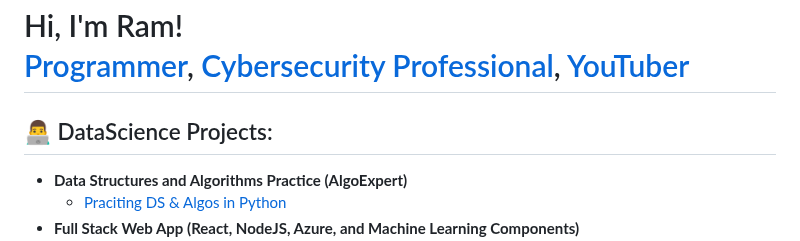
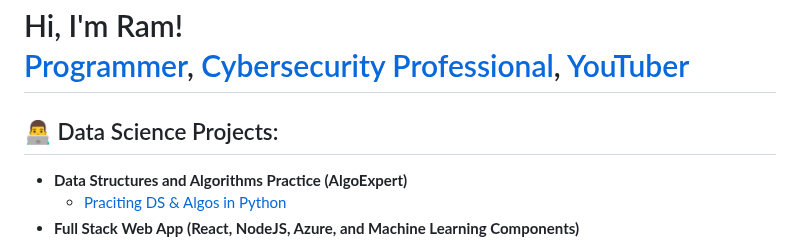
Before and after one commit to Ramkuchana/Ramkuchana, a Markdown page: README.md, the part around the change. Rendered like a GitHub page.

```diff
--- a/README.md
+++ b/README.md
@@ -1,6 +1,6 @@
 <h1>Hi, I'm Ram! <br/><a href="https://github.com/joshmadakor1">Programmer</a>, <a href="https://www.linkedin.com/in/joshmadakor/">Cybersecurity Professional</a>, <a href="https://www.youtube.com/c/joshmadakor">YouTuber</a></h1>
 
-<h2>👨‍💻 DataScience Projects:</h2>
+<h2>👨‍💻 Data Science Projects:</h2>
 
 - <b>Data Structures and Algorithms Practice (AlgoExpert)</b>
   - [Praciting DS & Algos in Python](https://github.com/joshmadakor1/Algorithms-Practice)
```
